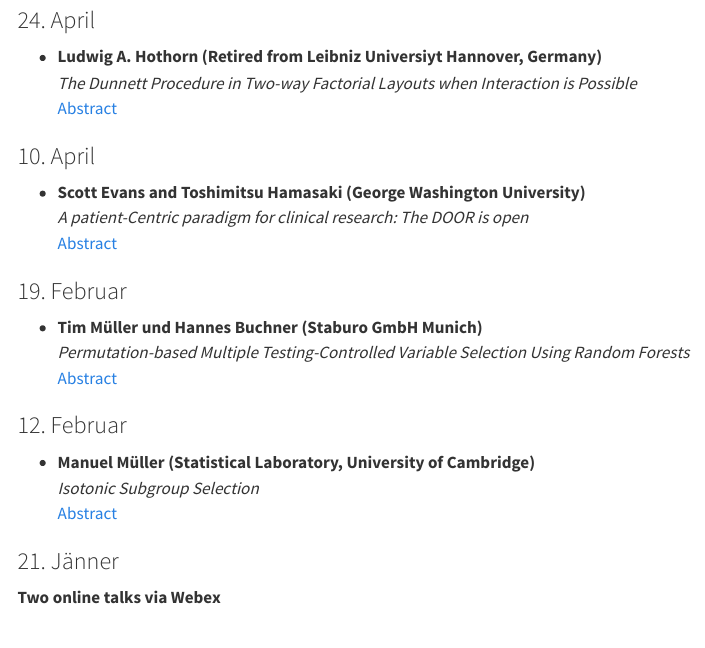
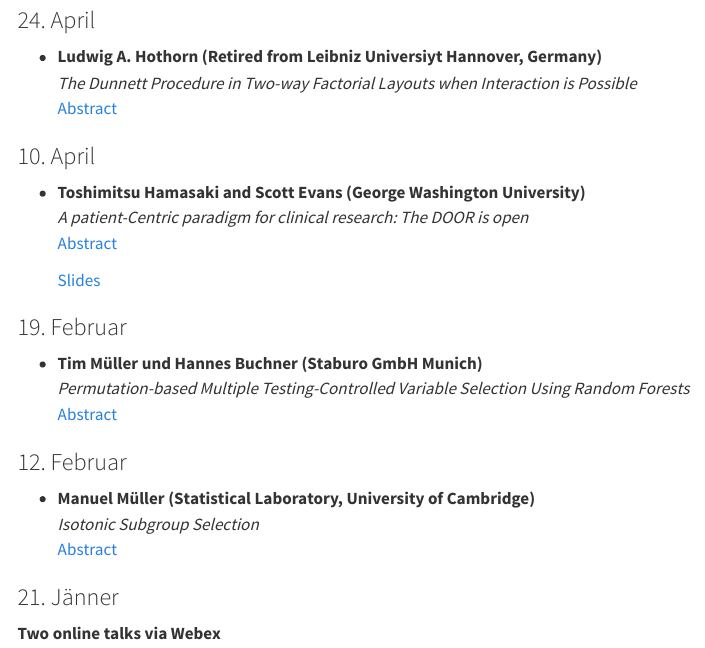
Before and after one commit to viennabiometrics/viennabiometrics.github.io, a Quarto document (kolloquien.qmd): the page in a window 1100 px wide, from 140 px down. Rendered offline with R 4.5, knitr and Pandoc in place of Quarto, with nearby package versions; menus at the side of the page are left out.

Commit message:
Add slides Toshi

```diff
--- a/kolloquien.qmd
+++ b/kolloquien.qmd
@@ -17,9 +17,11 @@ resources:
   [Abstract](abstracts/20250424_WBS_Hothorn.pdf)
 
 ### 10. April
-- **Scott Evans and Toshimitsu Hamasaki (George Washington University)**
+- **Toshimitsu Hamasaki and Scott Evans (George Washington University)**
   *A patient-Centric paradigm for clinical research: The DOOR is open*
   [Abstract](abstracts/20250410_WBS_Evans_Hamasaki.pdf)
+
+  [Slides](abstracts/DOOR_Short_Course_Vienna_Evans_Hamasaki_APR_9_2025.pdf)
 
 ### 19. Februar
 - **Tim Müller und Hannes Buchner (Staburo GmbH Munich)**
```
Also changed, not shown: docs/search.json, 3 other files.
